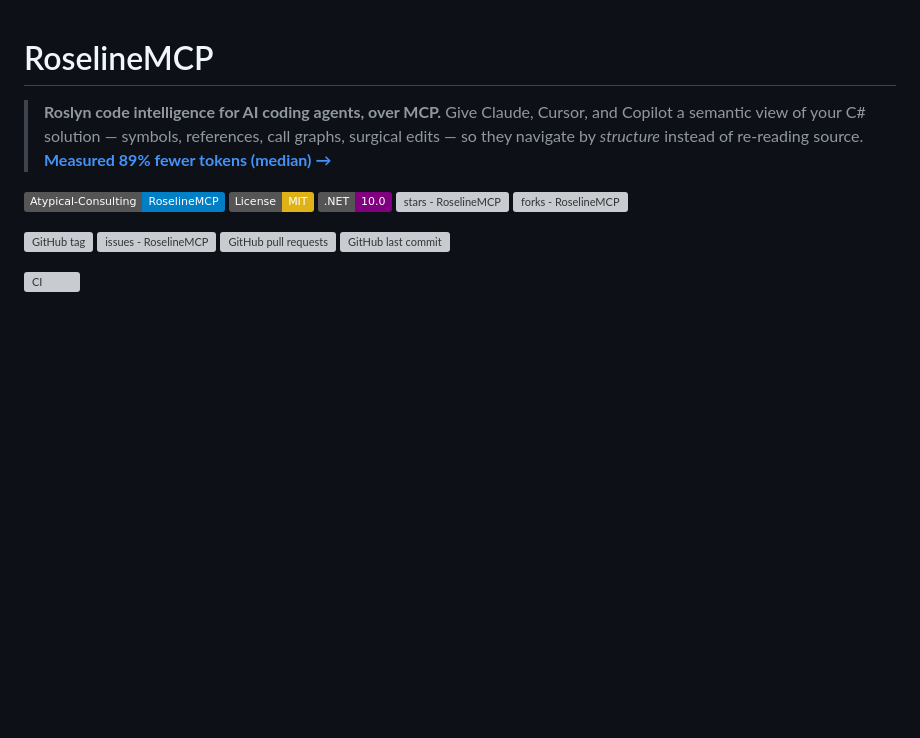
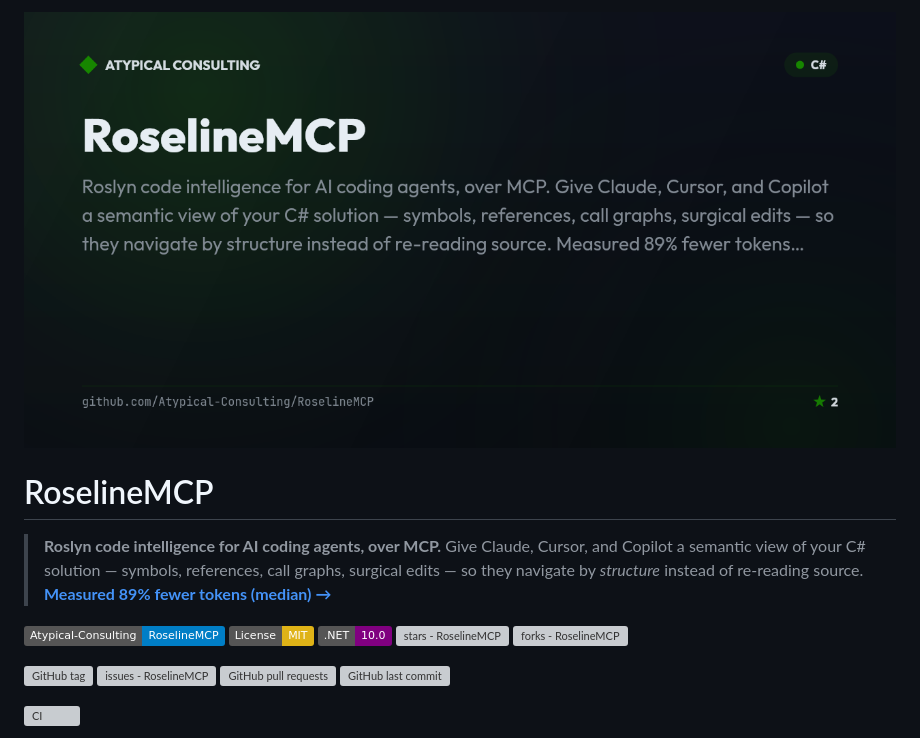
Before and after one commit to Atypical-Consulting/RoselineMCP, a Markdown page: README.md, the part around the change. Rendered like a GitHub page; pictures changed too: .github/banner.png (added); badges without logos; blank space fills up the shorter version; grey boxes are pictures that could not be loaded.

Commit message:
chore: add branded README banner

```diff
--- a/README.md
+++ b/README.md
@@ -1,3 +1,5 @@
+![RoselineMCP banner](.github/banner.png)
+
 # RoselineMCP
 
 <!-- mcp-name: io.github.Atypical-Consulting/roseline-mcp -->
```
